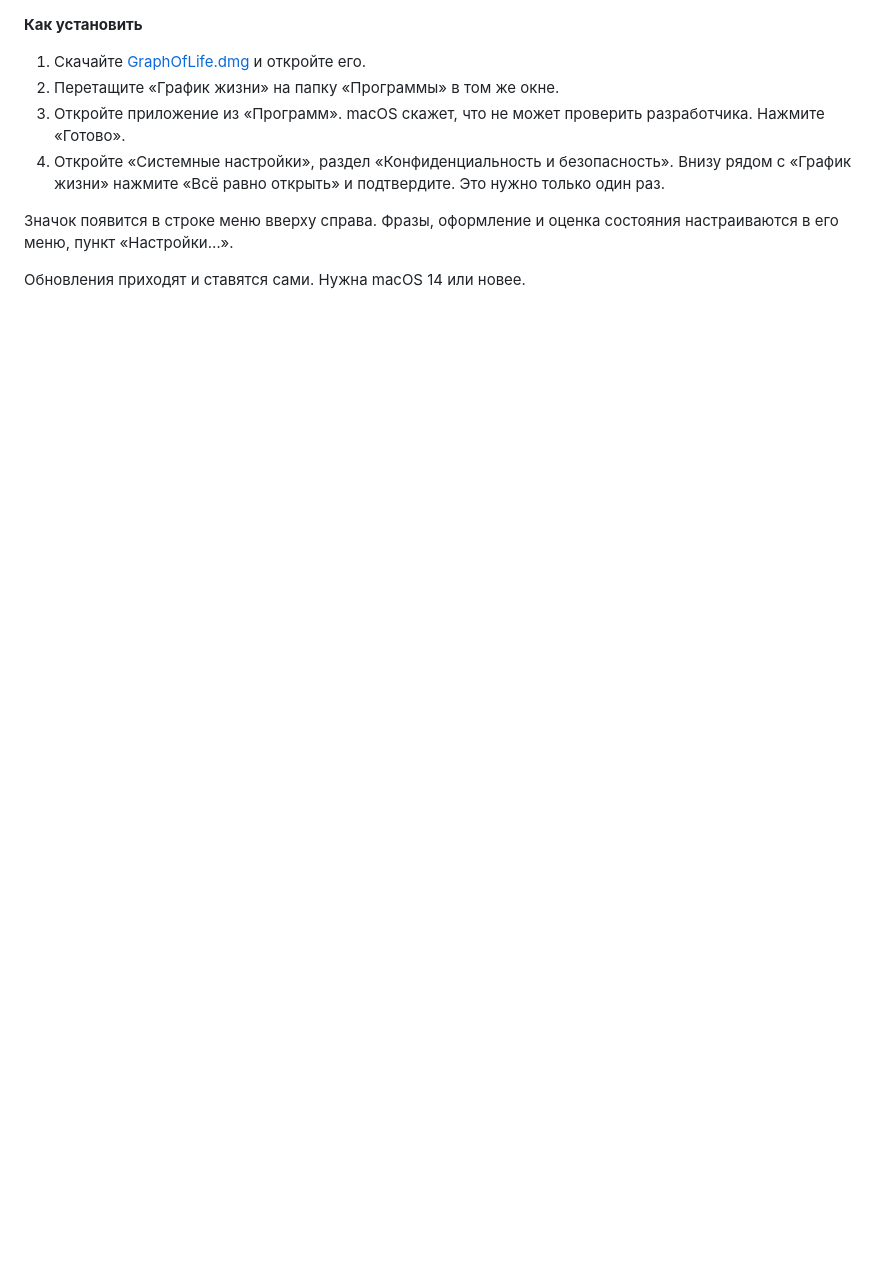
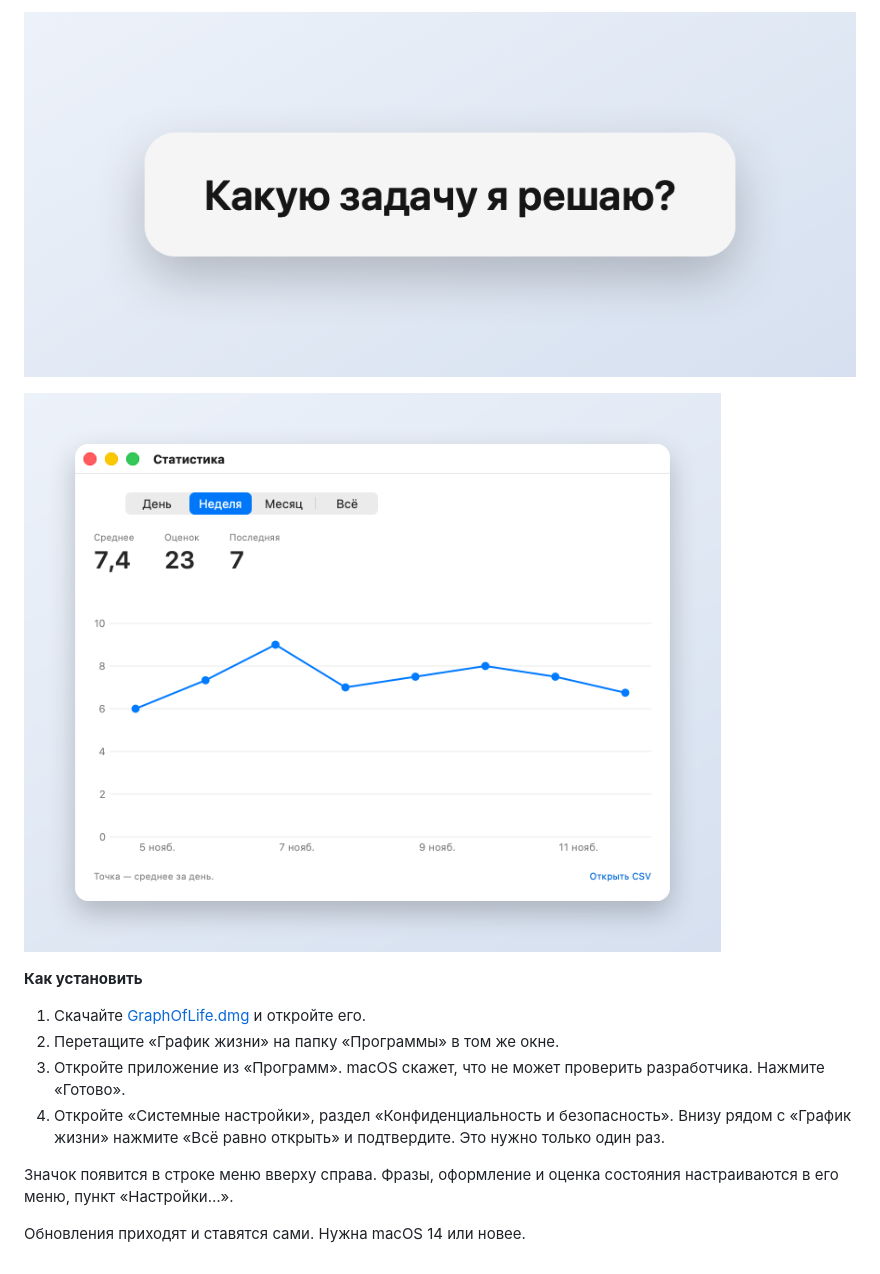
Before and after one commit to pdllmsk/graph-of-life, a Markdown page: INSTALL.md, the part around the change. Drawn GitHub-style; pictures changed too: docs/screenshots/phrase.png (added), docs/screenshots/stats.png (added); blank space fills up the shorter version.

```diff
--- a/INSTALL.md
+++ b/INSTALL.md
@@ -1,3 +1,7 @@
+![Фраза поверх всех окон](https://raw.githubusercontent.com/pdllmsk/graph-of-life/main/docs/screenshots/phrase.png)
+
+![Статистика](https://raw.githubusercontent.com/pdllmsk/graph-of-life/main/docs/screenshots/stats.png)
+
 **Как установить**
 
 1. Скачайте [GraphOfLife.dmg](https://github.com/pdllmsk/graph-of-life/releases/latest/download/GraphOfLife.dmg) и откройте его.
```
Also changed, not shown: README.md (+17 -0 lines), docs/screenshots/about.png (added), docs/screenshots/rating.png (added), 3 other files.
